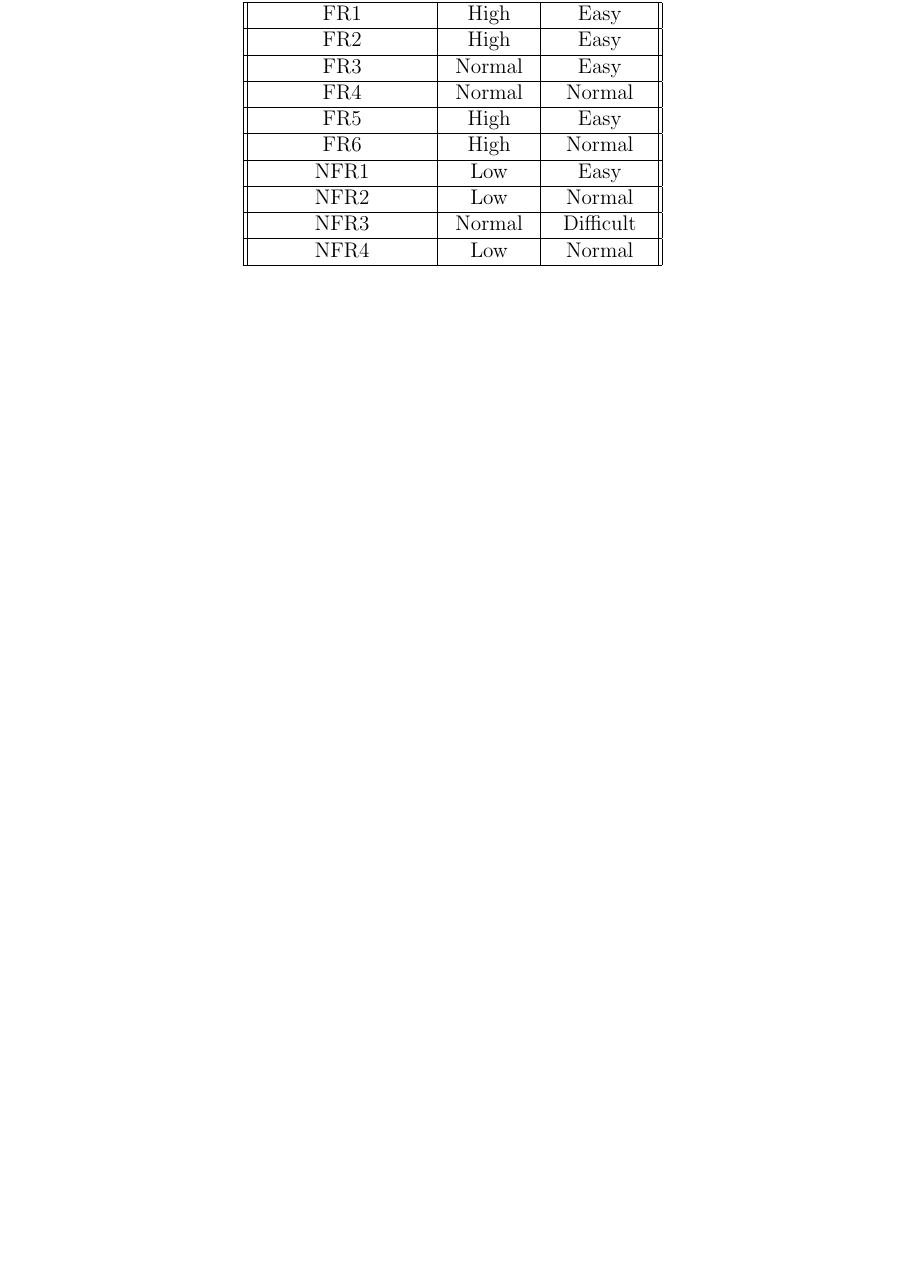
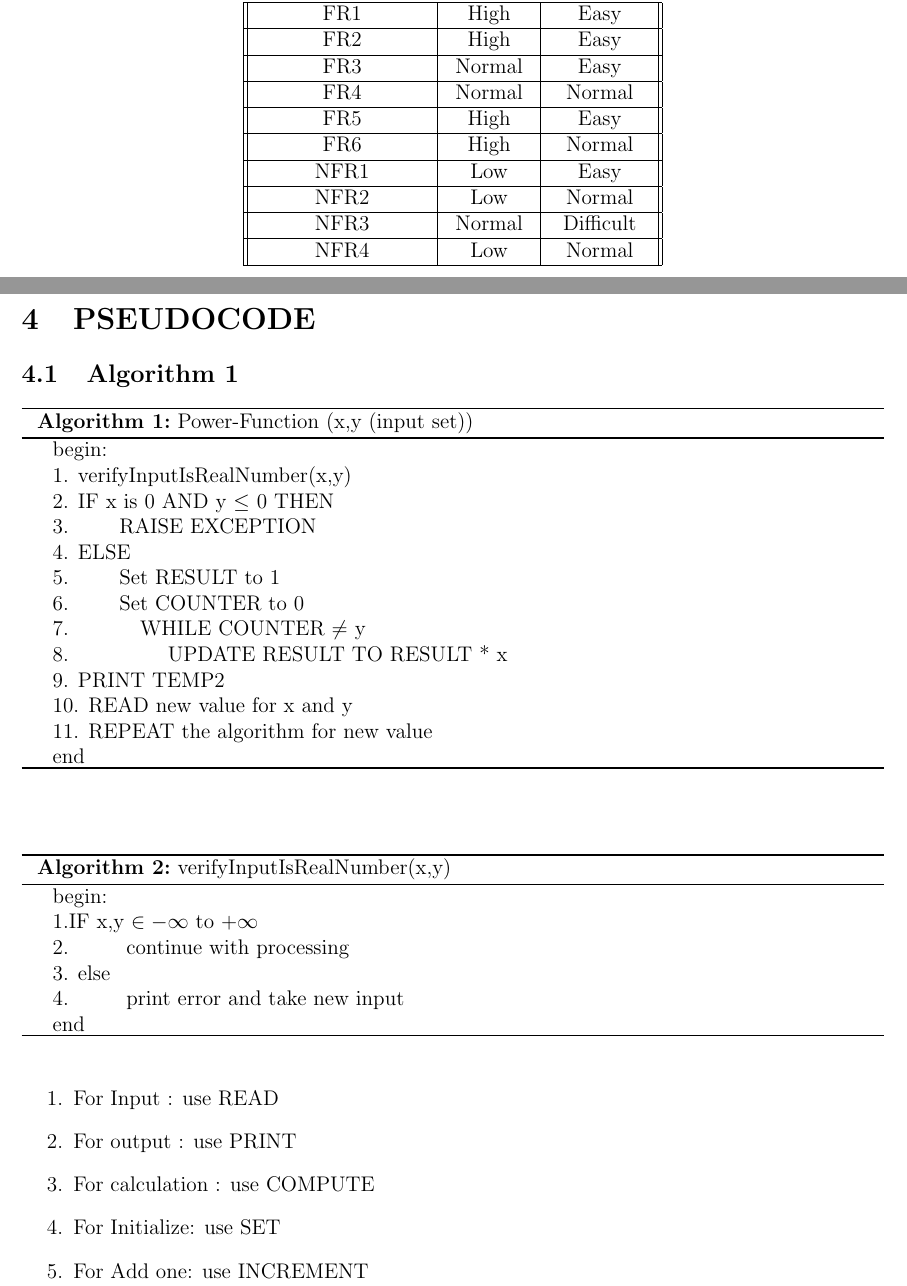
Before and after one commit to san089/SOEN-6011, a LaTeX document (Deliverable_1/D_1.tex): part of page 5 of 5 before the commit and two parts of pages 5 and 6 of 7 after it, the two joined at a grey line, cut so that both start at the same text, the shorter picture padded with empty space. Compiled offline with pdfLaTeX.

Commit message:
Adding psudocode

```diff
--- a/Deliverable_1/D_1.tex
+++ b/Deliverable_1/D_1.tex
@@ -3,13 +3,13 @@
 \usepackage{graphicx}
 \usepackage[english]{babel}
 \usepackage[utf8x]{inputenc}
-\usepackage{longtable}
 \usepackage{url}
+\usepackage[ruled]{algorithm2e}
 
 \newcommand{\Author}{Sanchit Kumar(40081187)}
 \newcommand{\ProjectName}{Function 9: Power Function}
 \newcommand{\Title}{}
-\newcommand{\Course}{\textbf{SOEN-6011 \\ Software Engineering Processes}}
+\newcommand{\Course}{\textbf{SOEN-6011 \vspace{0.5cm} Software Engineering Processes}}
 \newcommand{\ProfessorName}{Dr. PANKAJ KAMTHAN}
 
 \graphicspath{{D:/SOEN 6011/SOEN-6011/Deliverable_1}}
@@ -260,7 +260,45 @@ where y is a real number.
 %----------------------------------------------------------------------------------------
 
 
+\section{PSEUDOCODE}
+
+\subsection{Algorithm 1}
+\begin{algorithm}[H]
+	begin: \\
+	1. verifyInputIsRealNumber(x,y)\\
+	2. IF x is 0 AND y $\leq$ 0 THEN \\
+	3. $\hspace{2em}$RAISE EXCEPTION	\\
+	4. ELSE \\
+	5. $\hspace{2em}$Set RESULT to 1 \\
+	6. $\hspace{2em}$Set COUNTER to 0\\
+	7. $\hspace{3em}$WHILE COUNTER $\neq$ y \\
+	8. $\hspace{4em}$ UPDATE RESULT TO RESULT * x\\
+	9. 	PRINT TEMP2 \\
+	10. READ new value for x and y\\
+	11. REPEAT the algorithm for new value \\
+	end
+	\caption{Power-Function (x,y (input set))}
+\end{algorithm}
+
+\vspace{1cm}
+
+\begin{algorithm}
+	begin:\\
+	1.IF  x,y $\in -\infty$  to  +$\infty$ \\
+	2. $\hspace{2em}$ continue with processing\\
+	3. else\\
+	4. $\hspace{2em}$ print error and take new input \\
+	end
+	\caption{verifyInputIsRealNumber(x,y)}
+\end{algorithm}
 
 
+\begin{enumerate}
+	\item For Input : use READ
+	\item For output : use PRINT
+	\item For calculation : use COMPUTE
+	\item For Initialize: use SET
+	\item For Add one: use INCREMENT
+\end{enumerate}
 
 
```
Also changed, not shown: Deliverable_1/D_1.pdf, Deliverable_1/D_1.tex (7 more changed lines), 3 other files.
